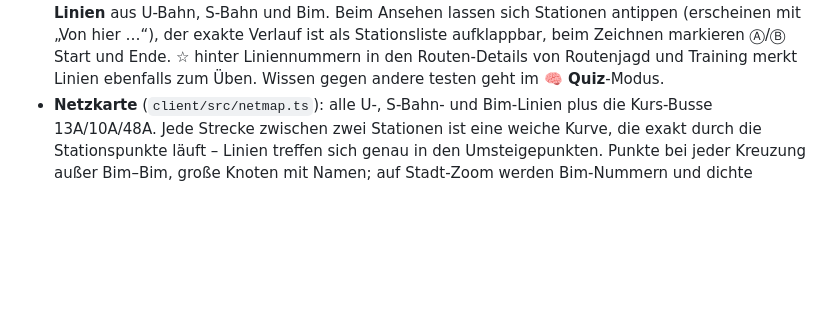
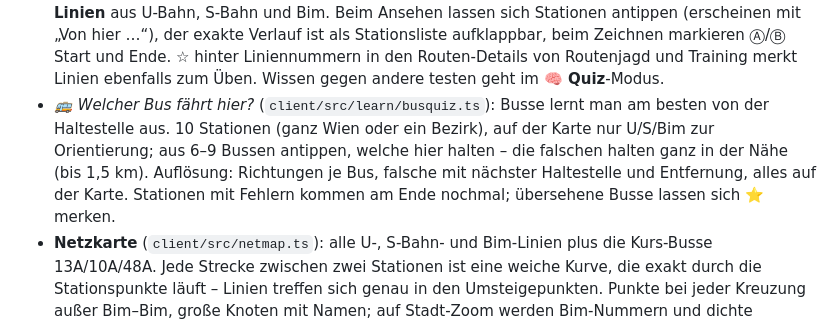
Before and after one commit to Grenadier7/bim-guesser, a Markdown page: README.md, the part around one of its changes. Rendered like a GitHub page; blank space fills up the shorter version.

```diff
--- a/README.md
+++ b/README.md
@@ -196,6 +213,11 @@ in die richtige Lobby (Routenjagd oder Quiz).
   Ansehen lassen sich Stationen antippen (erscheinen mit „Von hier …“), der exakte Verlauf ist als Stationsliste
   aufklappbar, beim Zeichnen markieren Ⓐ/Ⓑ Start und Ende. ☆ hinter Liniennummern in den Routen-Details von
   Routenjagd und Training merkt Linien ebenfalls zum Üben. Wissen gegen andere testen geht im **🧠 Quiz**-Modus.
+- *🚌 Welcher Bus fährt hier?* (`client/src/learn/busquiz.ts`): Busse lernt man am besten von der Haltestelle aus.
+  10 Stationen (ganz Wien oder ein Bezirk), auf der Karte nur U/S/Bim zur Orientierung; aus 6–9 Bussen antippen,
+  welche hier halten – die falschen halten ganz in der Nähe (bis 1,5 km). Auflösung: Richtungen je Bus, falsche mit
+  nächster Haltestelle und Entfernung, alles auf der Karte. Stationen mit Fehlern kommen am Ende nochmal;
+  übersehene Busse lassen sich ⭐ merken.
 - **Netzkarte** (`client/src/netmap.ts`): alle U-, S-Bahn- und Bim-Linien plus die Kurs-Busse 13A/10A/48A. Jede
   Strecke zwischen zwei Stationen ist eine weiche Kurve, die exakt durch die Stationspunkte läuft – Linien
   treffen sich genau in den Umsteigepunkten. Punkte bei jeder Kreuzung außer Bim–Bim, große Knoten mit Namen;
```
Also changed, not shown: other parts of README.md (+18 -1 lines), AGENT_PROGRESS.md (+6 -0 lines).
